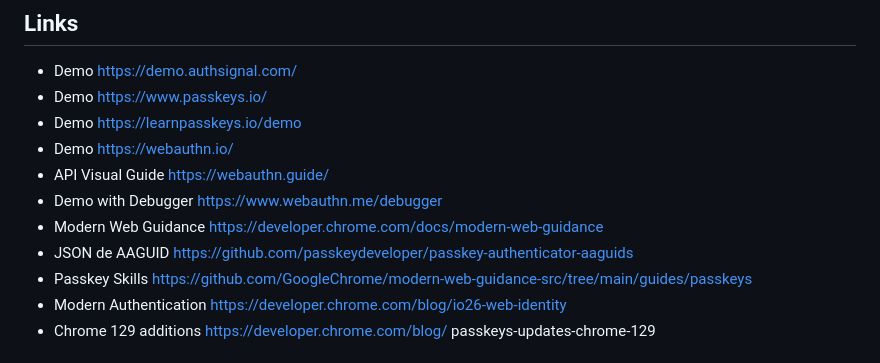
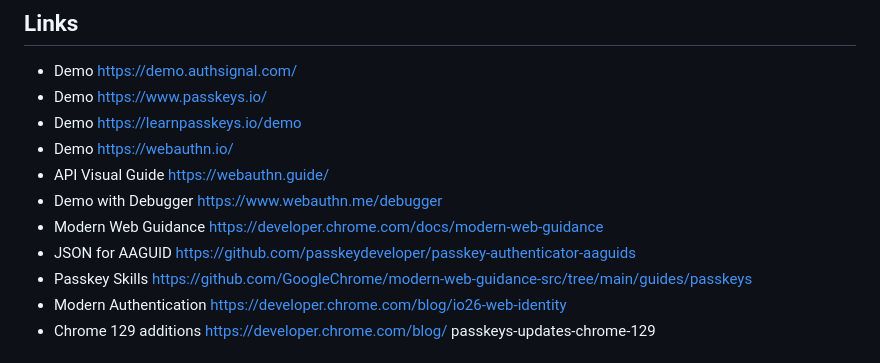
Before and after one commit to firtman/passkeys, a Markdown page: readme.md, the part around the change. GitHub-like rendering.

Commit message:
small typo

```diff
--- a/readme.md
+++ b/readme.md
@@ -14,7 +14,7 @@ two projects to see how to implement Passkeys on iOS and Android native apps for
 - API Visual Guide https://webauthn.guide/
 - Demo with Debugger https://www.webauthn.me/debugger
 - Modern Web Guidance https://developer.chrome.com/docs/modern-web-guidance
-- JSON de AAGUID https://github.com/passkeydeveloper/passkey-authenticator-aaguids
+- JSON for AAGUID https://github.com/passkeydeveloper/passkey-authenticator-aaguids
 - Passkey Skills https://github.com/GoogleChrome/modern-web-guidance-src/tree/main/guides/passkeys
 - Modern Authentication https://developer.chrome.com/blog/io26-web-identity
 - Chrome 129 additions https://developer.chrome.com/blog/ passkeys-updates-chrome-129
```
